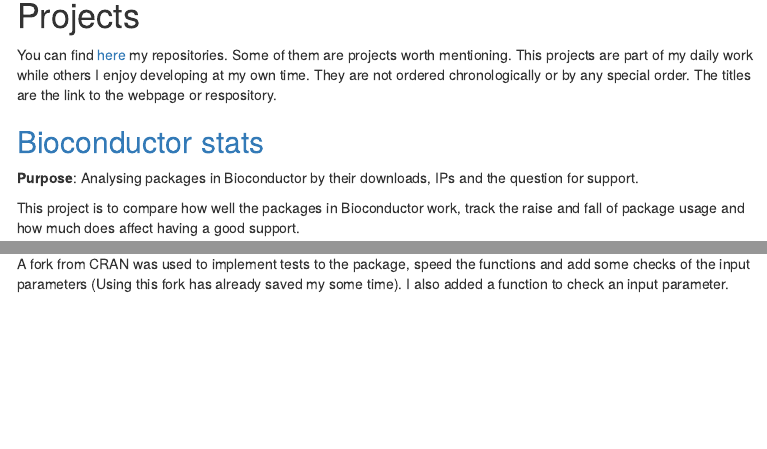
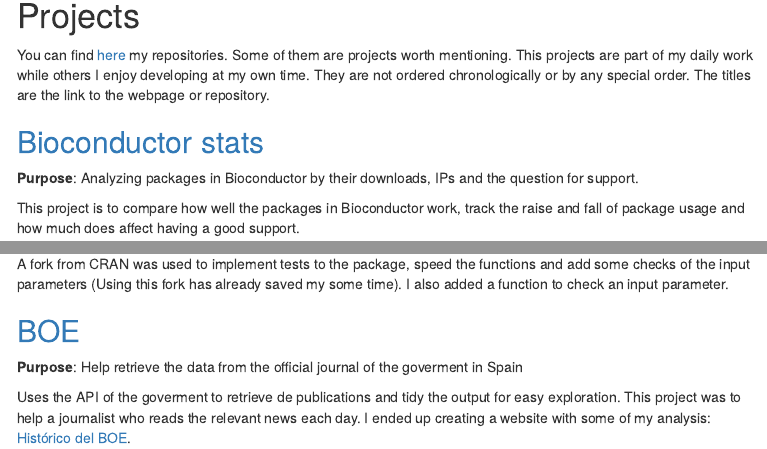
Before and after one commit to llrs/llrs.github.io, an R Markdown document (index.Rmd): the page in a window 1100 px wide, from 150 px down, and a second part further down, joined at a grey line. The pictures show the output file index.html that the author committed with the source, opened offline; menus at the side of the page are left out.

Commit message:
Adding BOE

```diff
--- a/index.Rmd
+++ b/index.Rmd
@@ -29,11 +29,11 @@ knitr::opts_chunk$set(echo = TRUE, collapse = TRUE)
 
 # Projects
 
-You can find [here](https://github.com/llrs?tab=repositories) my repositories. Some of them are projects worth mentioning. This projects are part of my daily work while others I enjoy developing at my own time. They are not ordered chronologically or by any special order. The titles are the link to the webpage or respository.
+You can find [here](https://github.com/llrs?tab=repositories) my repositories. Some of them are projects worth mentioning. This projects are part of my daily work while others I enjoy developing at my own time. They are not ordered chronologically or by any special order. The titles are the link to the webpage or repository.
 
 ## [Bioconductor stats](https://llrs.github.com/BiocStats/)
 
-**Purpose**:  Analysing packages in Bioconductor by their downloads, IPs and the question for support.
+**Purpose**:  Analyzing packages in Bioconductor by their downloads, IPs and the question for support.
 
 This project is to compare how well the packages in Bioconductor work, track the raise and fall of package usage and how much does affect having a good support.
 
@@ -114,3 +114,10 @@ Divides the samples in equal batches, provides methods to select randomly but eq
 
 A fork from CRAN was used to implement tests to the package, speed the functions and add some checks of the input parameters (Using this fork has already saved my some time).
 I also added a function to check an input parameter.
+
+## [BOE](https://github.com/rOpenSpain/BOE)
+
+**Purpose**: Help retrieve the data from the official journal of the goverment in Spain
+
+Uses the API of the goverment to retrieve de publications and tidy the output for easy exploration.
+This project was to help a journalist who reads the relevant news each day. I ended up creating a website with some of my analysis: [Histórico del BOE](https://llrs.github.io/BOE_historico/).
```
Also changed, not shown: index.html.
